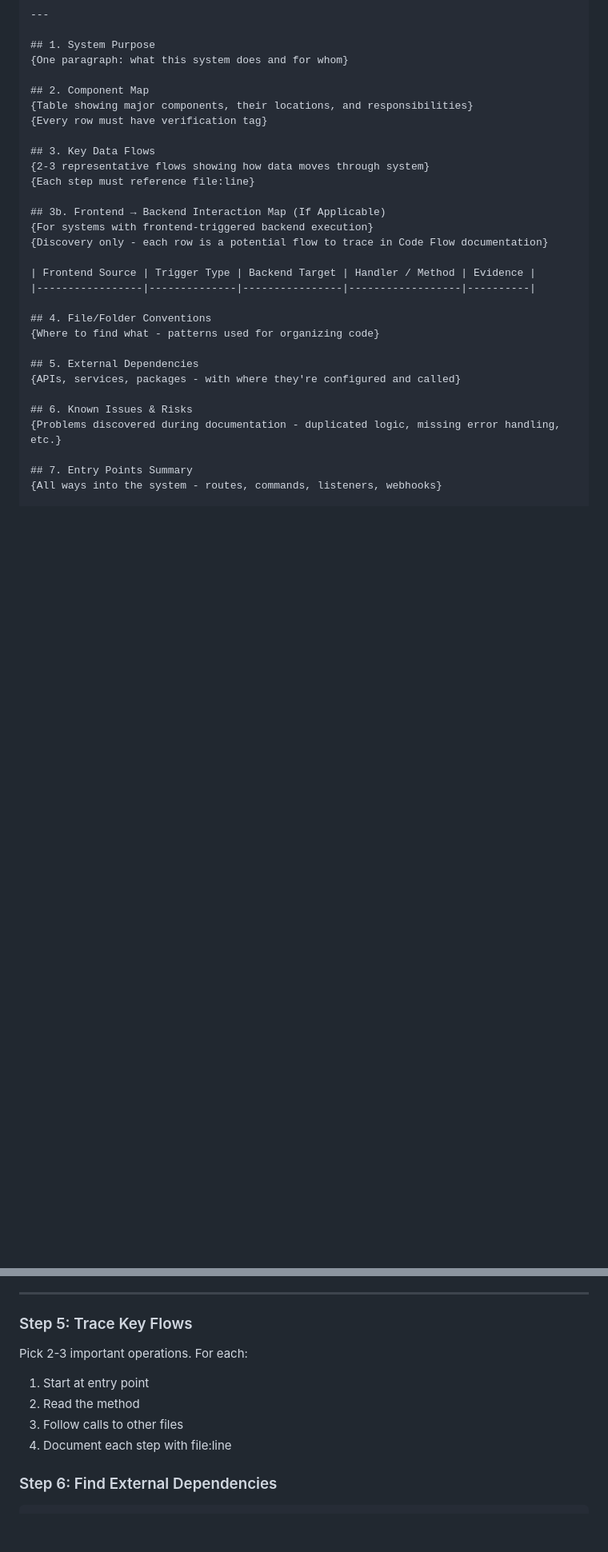
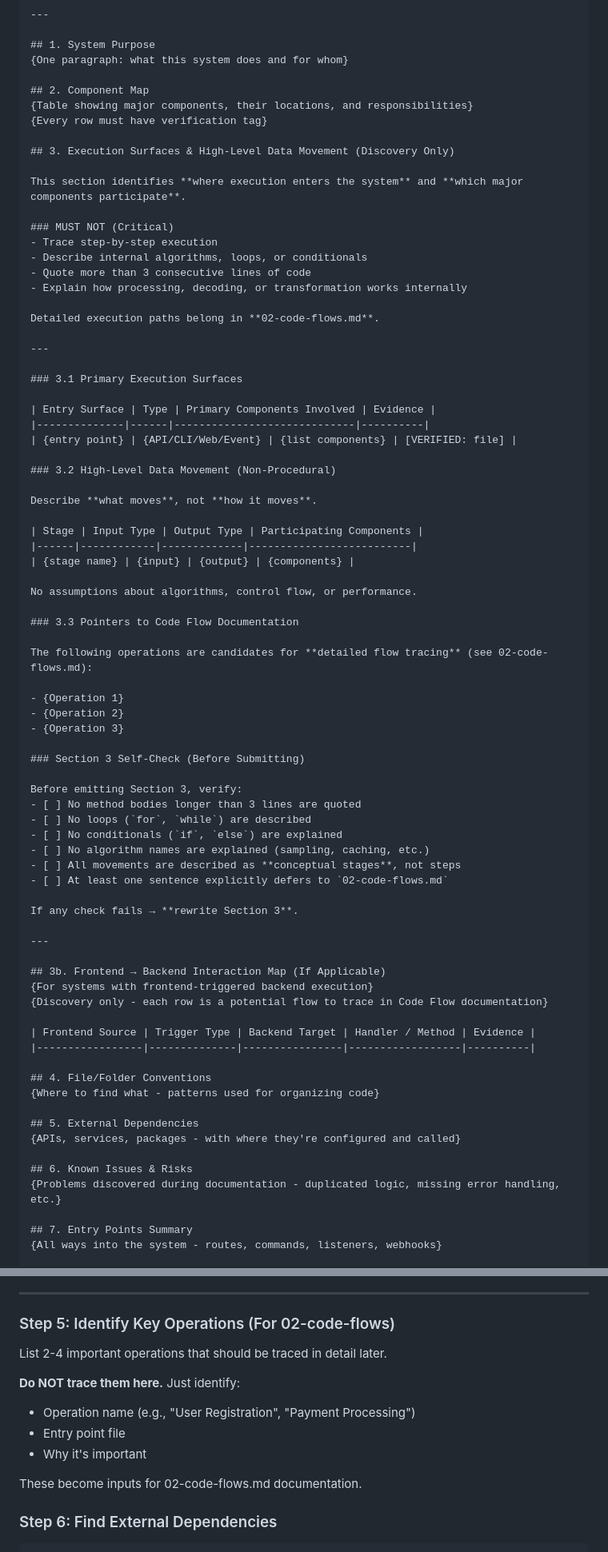
Before and after one commit to peak-flow/agent-system-mapper, a Markdown page: prompts/01-architecture-overview.md, 2 parts joined by grey strips. Shown: that part at 80% size. Rendered like a GitHub page; blank space fills up the shorter version.

````diff
--- a/prompts/01-architecture-overview.md
+++ b/prompts/01-architecture-overview.md
@@ -100,9 +100,57 @@ Your Architecture Overview MUST follow this structure:
 {Table showing major components, their locations, and responsibilities}
 {Every row must have verification tag}
 
-## 3. Key Data Flows
-{2-3 representative flows showing how data moves through system}
-{Each step must reference file:line}
+## 3. Execution Surfaces & High-Level Data Movement (Discovery Only)
+
+This section identifies **where execution enters the system** and **which major components participate**.
+
+### MUST NOT (Critical)
+- Trace step-by-step execution
+- Describe internal algorithms, loops, or conditionals
+- Quote more than 3 consecutive lines of code
+- Explain how processing, decoding, or transformation works internally
+
+Detailed execution paths belong in **02-code-flows.md**.
+
+---
+
+### 3.1 Primary Execution Surfaces
+
+| Entry Surface | Type | Primary Components Involved | Evidence |
+|--------------|------|-----------------------------|----------|
+| {entry point} | {API/CLI/Web/Event} | {list components} | [VERIFIED: file] |
+
+### 3.2 High-Level Data Movement (Non-Procedural)
+
+Describe **what moves**, not **how it moves**.
+
+| Stage | Input Type | Output Type | Participating Components |
+|------|------------|-------------|--------------------------|
+| {stage name} | {input} | {output} | {components} |
+
+No assumptions about algorithms, control flow, or performance.
+
+### 3.3 Pointers to Code Flow Documentation
+
+The following operations are candidates for **detailed flow tracing** (see 02-code-flows.md):
+
+- {Operation 1}
+- {Operation 2}
+- {Operation 3}
+
+### Section 3 Self-Check (Before Submitting)
+
+Before emitting Section 3, verify:
+- [ ] No method bodies longer than 3 lines are quoted
+- [ ] No loops (`for`, `while`) are described
+- [ ] No conditionals (`if`, `else`) are explained
+- [ ] No algorithm names are explained (sampling, caching, etc.)
+- [ ] All movements are described as **conceptual stages**, not steps
+- [ ] At least one sentence explicitly defers to `02-code-flows.md`
+
+If any check fails → **rewrite Section 3**.
+
+---
 
 ## 3b. Frontend → Backend Interaction Map (If Applicable)
 {For systems with frontend-triggered backend execution}
@@ -276,12 +324,16 @@ Guidelines:
 
 ---
 
-### Step 5: Trace Key Flows
-Pick 2-3 important operations. For each:
-1. Start at entry point
-2. Read the method
-3. Follow calls to other files
-4. Document each step with file:line
+### Step 5: Identify Key Operations (For 02-code-flows)
+
+List 2-4 important operations that should be traced in detail later.
+
+**Do NOT trace them here.** Just identify:
+- Operation name (e.g., "User Registration", "Payment Processing")
+- Entry point file
+- Why it's important
+
+These become inputs for 02-code-flows.md documentation.
 
 ### Step 6: Find External Dependencies
 ```bash
````
Also changed, not shown: other parts of prompts/01-architecture-overview.md (+35 -20 lines).
